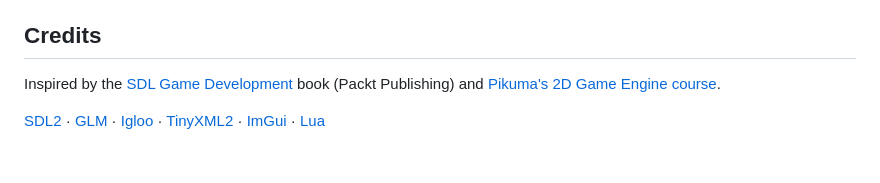
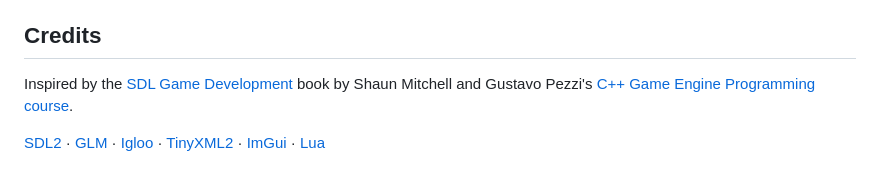
Before and after one commit to SamsWebs/storm-engine-v2, a Markdown page: README.md, the part around the change. GitHub-like rendering.

Commit message:
Update inspiration links

```diff
--- a/README.md
+++ b/README.md
@@ -129,6 +129,6 @@ Copy the `.nro` to `switch/` on your SD card to run on real hardware via the Hom
 
 ## Credits
 
-Inspired by the [SDL Game Development](https://www.packtpub.com/game-development/sdl-game-development) book (Packt Publishing) and [Pikuma's 2D Game Engine course](https://pikuma.com/courses/cpp-2d-game-engine-development).
+Inspired by the [SDL Game Development](https://www.packtpub.com/en-us/product/sdl-game-development-9781849696838) book by Shaun Mitchell and Gustavo Pezzi's [C++ Game Engine Programming course](https://pikuma.com/courses/cpp-2d-game-engine-development).
 
 [SDL2](https://wiki.libsdl.org/SDL2/Installation) · [GLM](https://github.com/g-truc/glm) · [Igloo](https://github.com/codewars/igloo) · [TinyXML2](https://github.com/leethomason/tinyxml2) · [ImGui](https://github.com/ocornut/imgui) · [Lua](https://www.lua.org/)
```
